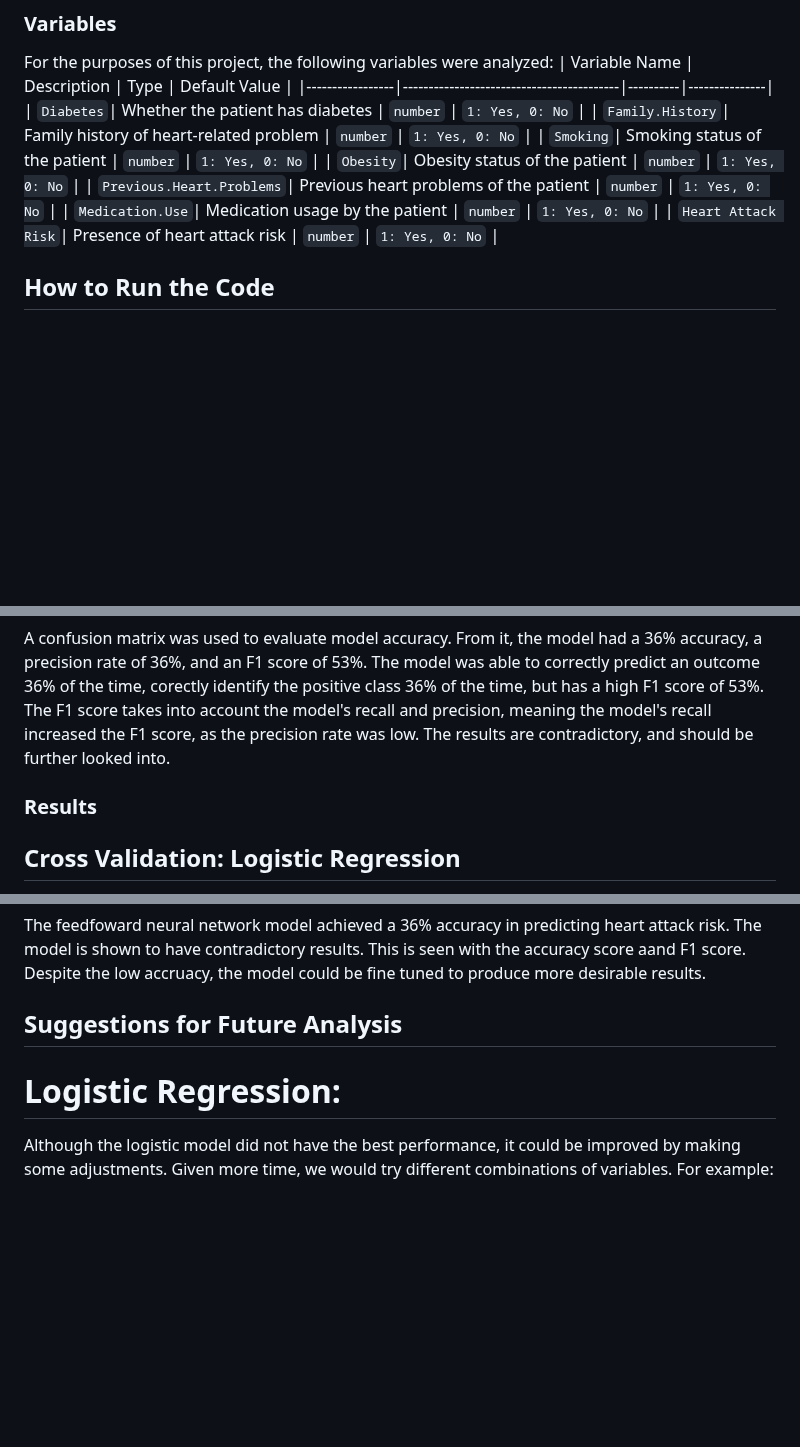
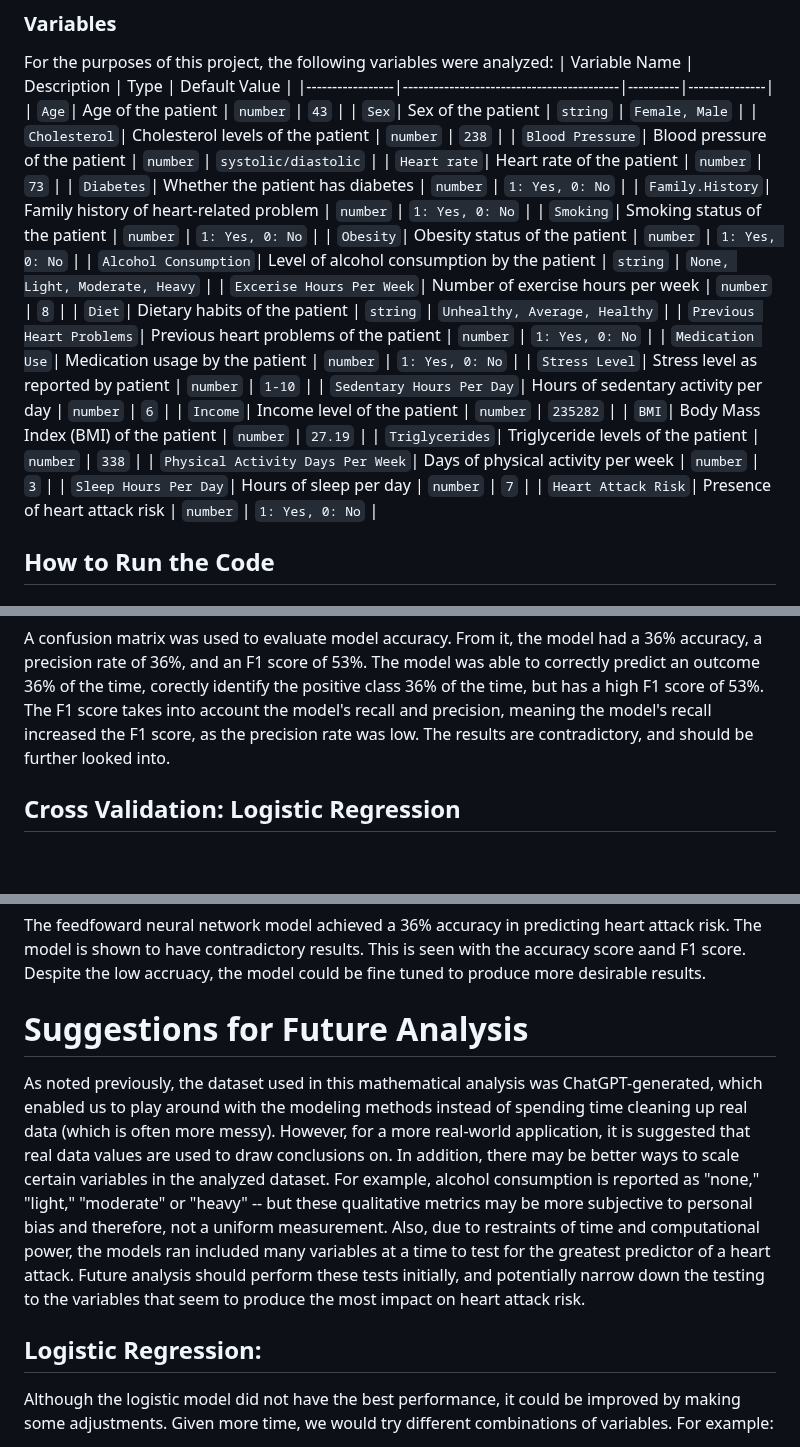
Before and after one commit to amberbcastro/Heart-Attack-Prediction, a Markdown page: README.md, 3 parts joined by grey strips. Drawn GitHub-style; blank space fills up the shorter version.

```diff
--- a/README.md
+++ b/README.md
@@ -18,12 +18,27 @@ The analyzed dataset was chosen from kaggle.com due to its extensive list of pot
 For the purposes of this project, the following variables were analyzed:
 | Variable Name   | Description                              | Type     | Default Value |
 |-----------------|------------------------------------------|----------|---------------|
+| `Age`| Age of the patient | `number` | `43` |
+| `Sex`| Sex of the patient | `string` | `Female, Male` |
+| `Cholesterol`| Cholesterol levels of the patient | `number` | `238` |
+| `Blood Pressure`| Blood pressure of the patient | `number` | `systolic/diastolic` |
+| `Heart rate`| Heart rate of the patient | `number` | `73` |
 | `Diabetes`| Whether the patient has diabetes | `number` | `1: Yes, 0: No` |
 | `Family.History`| Family history of heart-related problem | `number` | `1: Yes, 0: No` |
 | `Smoking`| Smoking status of the patient | `number` | `1: Yes, 0: No` |
 | `Obesity`| Obesity status of the patient | `number` | `1: Yes, 0: No` |
-| `Previous.Heart.Problems`| Previous heart problems of the patient | `number` | `1: Yes, 0: No` |
-| `Medication.Use`| Medication usage by the patient | `number` | `1: Yes, 0: No` |
+| `Alcohol Consumption`| Level of alcohol consumption by the patient | `string` | `None, Light, Moderate, Heavy` |
+| `Excerise Hours Per Week`| Number of exercise hours per week | `number` | `8` |
+| `Diet`| Dietary habits of the patient | `string` | `Unhealthy, Average, Healthy` |
+| `Previous Heart Problems`| Previous heart problems of the patient | `number` | `1: Yes, 0: No` |
+| `Medication Use`| Medication usage by the patient | `number` | `1: Yes, 0: No` |
+| `Stress Level`| Stress level as reported by patient | `number` | `1-10` |
+| `Sedentary Hours Per Day`| Hours of sedentary activity per day | `number` | `6` |
+| `Income`| Income level of the patient | `number` | `235282` |
+| `BMI`| Body Mass Index (BMI) of the patient | `number` | `27.19` |
+| `Triglycerides`| Triglyceride levels of the patient | `number` | `338` |
+| `Physical Activity Days Per Week`| Days of physical activity per week | `number` | `3` |
+| `Sleep Hours Per Day`| Hours of sleep per day | `number` | `7` |
 | `Heart Attack Risk`| Presence of heart attack risk | `number` | `1: Yes, 0: No` |
 
 ## How to Run the Code
@@ -117,7 +132,6 @@ The above image shows the produced neural network from the code. The input varia
 
 A confusion matrix was used to evaluate model accuracy. From it, the model had a 36% accuracy, a precision rate of 36%, and an F1 score of 53%. The model was able to correctly predict an outcome 36% of the time, corectly identify the positive class 36% of the time, but has a high F1 score of 53%. The F1 score takes into account the model's recall and precision, meaning the model's recall increased the F1 score, as the precision rate was low. The results are contradictory, and should be further looked into.
 
-### Results
 ## Cross Validation: Logistic Regression
 We used LogisticRegressionCV from scikit-learn which automatically performs cross-validation with the Logistic regression. It splits the dataset into subsets, trains the model on some, and tests it on others. It does this multiple times to find the best regularization value, C, which helps prevent overfitting. The best C value for this model was found to be 0.001.
 
@@ -134,8 +148,9 @@ However, the model's balanced performance in terms of precision, recall, and F1-
 
 The feedfoward neural network model achieved a 36% accuracy in predicting heart attack risk. The model is shown to have contradictory results. This is seen with the accuracy score aand F1 score. Despite the low accruacy, the model could be fine tuned to produce more desirable results.
 
-## Suggestions for Future Analysis
-# Logistic Regression:
+# Suggestions for Future Analysis
+As noted previously, the dataset used in this mathematical analysis was ChatGPT-generated, which enabled us to play around with the modeling methods instead of spending time cleaning up real data (which is often more messy). However, for a more real-world application, it is suggested that real data values are used to draw conclusions on. In addition, there may be better ways to scale certain variables in the analyzed dataset. For example, alcohol consumption is reported as "none," "light," "moderate" or "heavy" -- but these qualitative metrics may be more subjective to personal bias and therefore, not a uniform measurement. Also, due to restraints of time and computational power, the models ran included many variables at a time to test for the greatest predictor of a heart attack. Future analysis should perform these tests initially, and potentially narrow down the testing to the variables that seem to produce the most impact on heart attack risk.
+## Logistic Regression:
 Although the logistic model did not have the best performance, it could be improved by making some adjustments. Given more time, we would try different combinations of variables. For example:
 * Test different sets of features: We would experiment with different combinations of variables, like using just lifestyle factors (Diet, Alcohol Consumption) or combining health-related factors (Blood Pressure, Diabetes, etc.) to see which ones help the model predict heart attack risk better.
 * Look for interactions: Some features might work better together. For example, combining age with blood pressure or diet with exercise might give the model better insights.
```
Also changed, not shown: other parts of README.md (+1 -1 lines).
